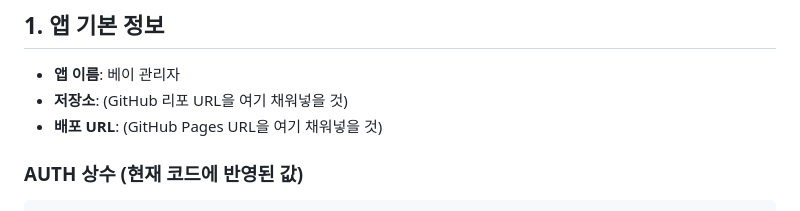
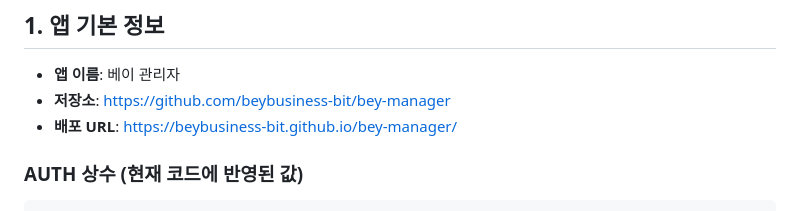
Before and after one commit to beybusiness-bit/bey-manager, a Markdown page: CLAUDE.md, the part around the change. Drawn GitHub-style.

Commit message:
docs: 저장소 & 배포 URL 기록

```diff
--- a/CLAUDE.md
+++ b/CLAUDE.md
@@ -8,8 +8,8 @@
 ## 1. 앱 기본 정보
 
 - **앱 이름**: 베이 관리자
-- **저장소**: (GitHub 리포 URL을 여기 채워넣을 것)
-- **배포 URL**: (GitHub Pages URL을 여기 채워넣을 것)
+- **저장소**: https://github.com/beybusiness-bit/bey-manager
+- **배포 URL**: https://beybusiness-bit.github.io/bey-manager/
 
 ### AUTH 상수 (현재 코드에 반영된 값)
 
```
